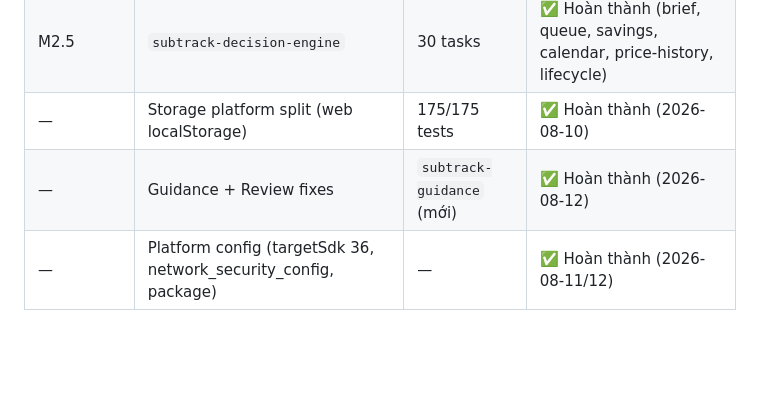
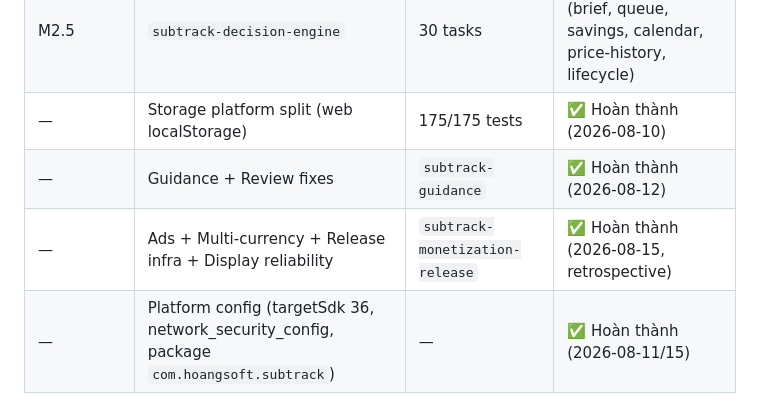
Before and after one commit to hoangsoft90/SubscriptionTracker, a Markdown page: .project/state.md, the part around one of its changes. Drawn GitHub-style; blank space fills up the shorter version.

```diff
--- a/.project/state.md
+++ b/.project/state.md
@@ -13,6 +13,7 @@
 | M2 | `subtrack-platform-store` | 116/116 tests | ✅ Hoàn thành (notifications, backup, IAP, i18n, privacy) |
 | M2.5 | `subtrack-decision-engine` | 30 tasks | ✅ Hoàn thành (brief, queue, savings, calendar, price-history, lifecycle) |
 | — | Storage platform split (web localStorage) | 175/175 tests | ✅ Hoàn thành (2026-08-10) |
-| — | Guidance + Review fixes | `subtrack-guidance` (mới) | ✅ Hoàn thành (2026-08-12) |
-| — | Platform config (targetSdk 36, network_security_config, package) | — | ✅ Hoàn thành (2026-08-11/12) |
+| — | Guidance + Review fixes | `subtrack-guidance` | ✅ Hoàn thành (2026-08-12) |
+| — | Ads + Multi-currency + Release infra + Display reliability | `subtrack-monetization-release` | ✅ Hoàn thành (2026-08-15, retrospective) |
+| — | Platform config (targetSdk 36, network_security_config, package `com.hoangsoft.subtrack`) | — | ✅ Hoàn thành (2026-08-11/15) |
 
```
Also changed, not shown: other parts of .project/state.md (+42 -30 lines), .project/architecture.md (+8 -0 lines), .project/working.md (+6 -0 lines).
